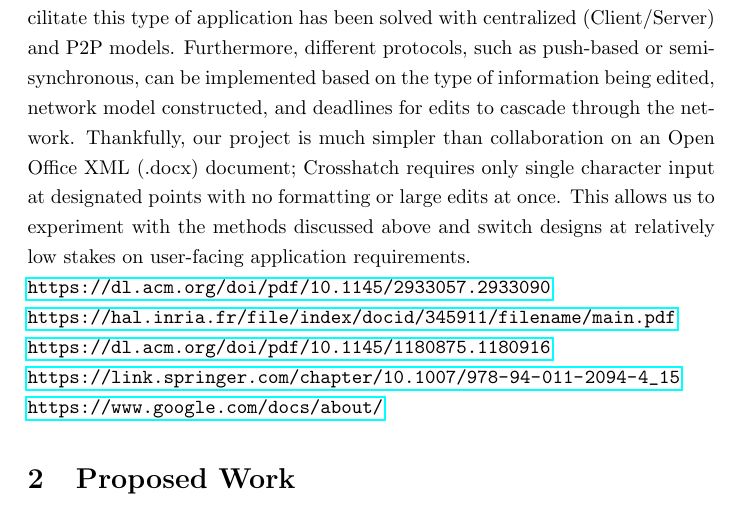
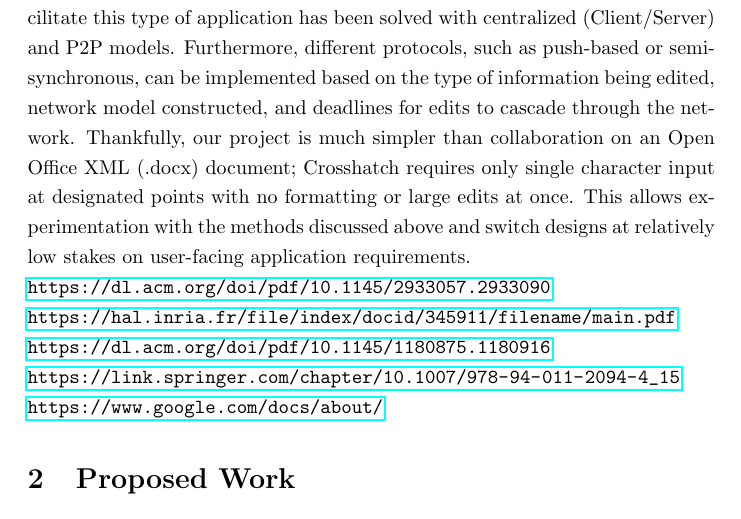
Before and after one commit to freemagma/rtes-project, a LaTeX document (proposal/main.tex): part of page 2 of 5, cut so that both start at the same text. Compiled offline with pdfLaTeX.

Commit message:
remove 1st person

```diff
--- a/proposal/main.tex
+++ b/proposal/main.tex
@@ -43,7 +43,7 @@ Furthermore, different protocols, such as push-based or semi-synchronous, can be
 network model constructed, and deadlines for edits to cascade through the network.
 Thankfully, our project is much simpler than collaboration on an Open Office XML (.docx) document; Crosshatch requires only
 single character input at designated points with no formatting or large edits at once.
-This allows us to experiment with the methods discussed above and switch designs
+This allows experimentation with the methods discussed above and switch designs
 at relatively low stakes on user-facing application requirements.
 
 \noindent
```
